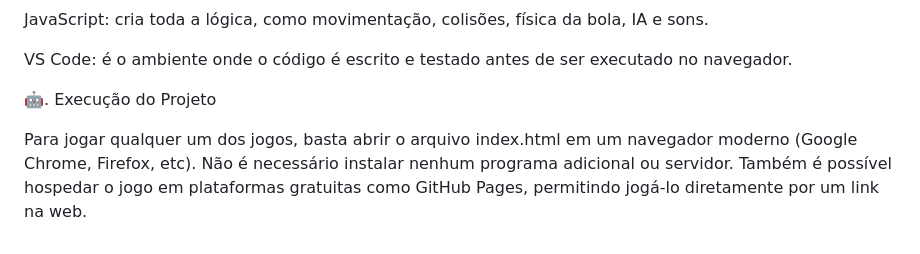
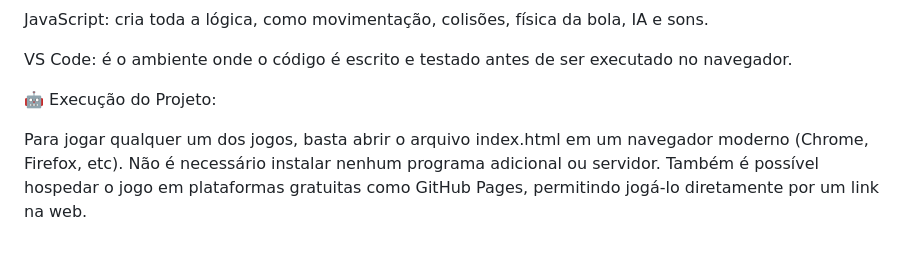
Before and after one commit to juliajobbins/semana_da_tecnologia, a Markdown page: README.md, the part around one of its changes. GitHub-like rendering.

```diff
--- a/README.md
+++ b/README.md
@@ -65,8 +69,8 @@ JavaScript: cria toda a lógica, como movimentação, colisões, física da bola
 
 VS Code: é o ambiente onde o código é escrito e testado antes de ser executado no navegador.
 
-🤖. Execução do Projeto
+🤖 Execução do Projeto:
 
-Para jogar qualquer um dos jogos, basta abrir o arquivo index.html em um navegador moderno (Google Chrome, Firefox, etc).
+Para jogar qualquer um dos jogos, basta abrir o arquivo index.html em um navegador moderno (Chrome, Firefox, etc).
 Não é necessário instalar nenhum programa adicional ou servidor.
 Também é possível hospedar o jogo em plataformas gratuitas como GitHub Pages, permitindo jogá-lo diretamente por um link na web.
```
Also changed, not shown: other parts of README.md (+4 -0 lines).
